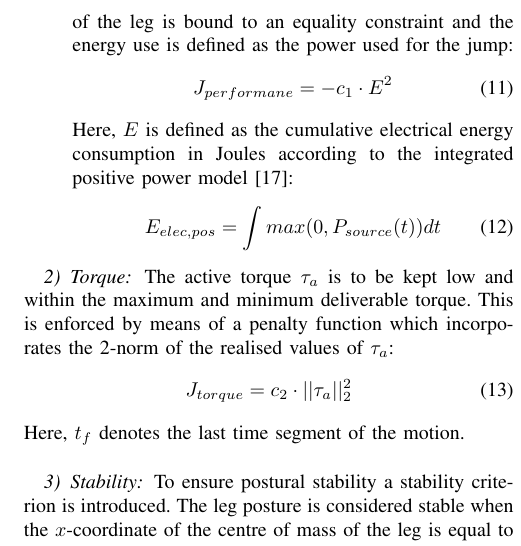
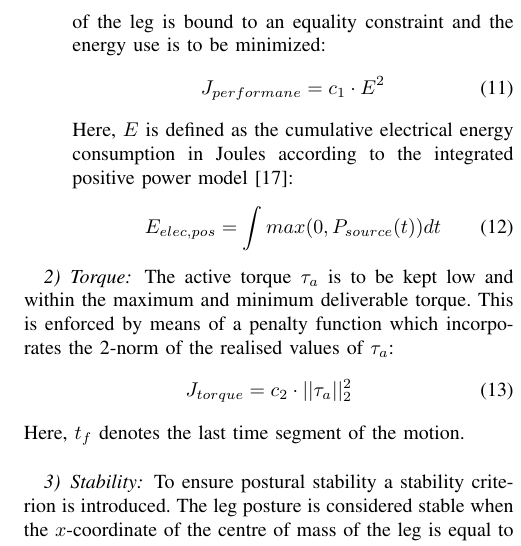
Before and after one commit to roeldjaja/Jump-optimization, a LaTeX paper (Paper/Energy Efficient Explosive Motion with Compliant Actuation Arrangements in Articulated Robots.tex): part of one column of page 3 of 4, cut so that both start at the same text. Compiled offline with pdfLaTeX.

Commit message:
Paper energy obj sign change

```diff
--- a/Paper/Energy Efficient Explosive Motion with Compliant Actuation Arrangements in Articulated Robots.tex
+++ b/Paper/Energy Efficient Explosive Motion with Compliant Actuation Arrangements in Articulated Robots.tex
@@ -245,9 +245,9 @@ For the performance of the leg we distinguish two different objectives:
  \begin{equation}
 	J_{performane} = -c_1 \cdot y_{CoM}^2
  \end{equation}
-	\item Jumping to a certain height efficiently, where the maximum $y$-coordinate reached by the centre of mass of the leg is bound to an equality constraint and the energy use is defined as the power used for the jump:
+	\item Jumping to a certain height efficiently, where the maximum $y$-coordinate reached by the centre of mass of the leg is bound to an equality constraint and the energy use is to be minimized:
  \begin{equation}
-	J_{performane} = - c_1 \cdot E^2
+	J_{performane} =  c_1 \cdot E^2
  \end{equation}
 	Here, $E$ is defined as the cumulative electrical energy consumption in Joules according to the integrated positive power model \cite{verstraten2016energy}:
 	 \begin{equation}
```
Also changed, not shown: Paper/Energy Efficient Explosive Motion with Compliant Actuation Arrangements in Articulated Robots.pdf, 2 other files.
